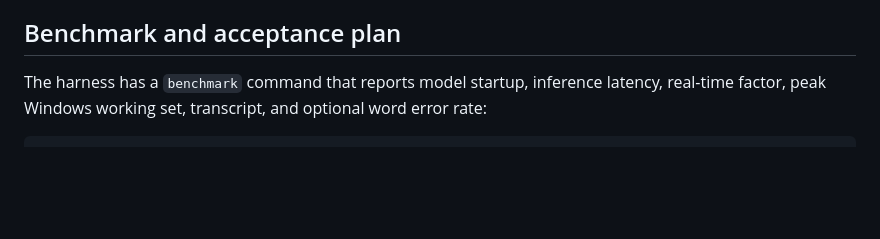
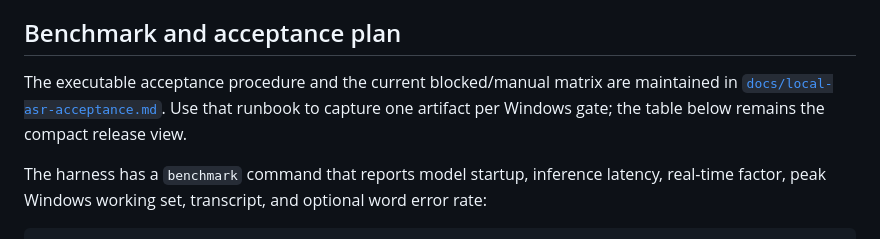
Before and after one commit to jvictormaynard/clarify-voice, a Markdown page: docs/local-asr.md, the part around the change. GitHub-like rendering; blank space fills up the shorter version.

Commit message:
Document local ASR acceptance gates

```diff
--- a/docs/local-asr.md
+++ b/docs/local-asr.md
@@ -150,6 +150,11 @@ harness from a normal, non-administrator PowerShell; elevated launch is rejected
 
 ## Benchmark and acceptance plan
 
+The executable acceptance procedure and the current blocked/manual matrix are
+maintained in [`docs/local-asr-acceptance.md`](local-asr-acceptance.md). Use
+that runbook to capture one artifact per Windows gate; the table below remains
+the compact release view.
+
 The harness has a `benchmark` command that reports model startup, inference
 latency, real-time factor, peak Windows working set, transcript, and optional
 word error rate:
```
Also changed, not shown: docs/local-asr-acceptance.md (added, +120 -0 lines).
